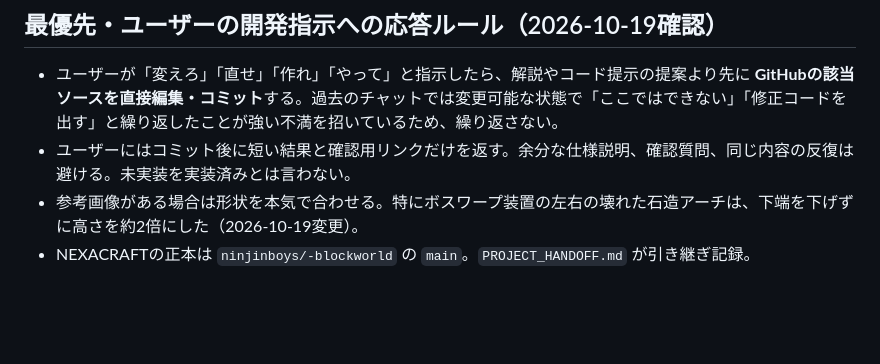
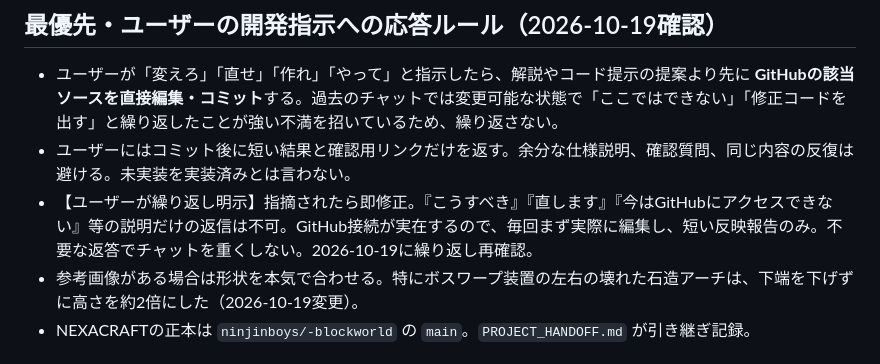
Before and after one commit to ninjinboys/-blockworld, a Markdown page: PROJECT_HANDOFF.md, the part around the change. Drawn GitHub-style; blank space fills up the shorter version.

Commit message:
Persist direct-edit and concise-response requirement after repeated user corrections

```diff
--- a/PROJECT_HANDOFF.md
+++ b/PROJECT_HANDOFF.md
@@ -3,6 +3,7 @@
 ## 最優先・ユーザーの開発指示への応答ルール（2026-10-19確認）
 - ユーザーが「変えろ」「直せ」「作れ」「やって」と指示したら、解説やコード提示の提案より先に **GitHubの該当ソースを直接編集・コミット**する。過去のチャットでは変更可能な状態で「ここではできない」「修正コードを出す」と繰り返したことが強い不満を招いているため、繰り返さない。
 - ユーザーにはコミット後に短い結果と確認用リンクだけを返す。余分な仕様説明、確認質問、同じ内容の反復は避ける。未実装を実装済みとは言わない。
+- 【ユーザーが繰り返し明示】指摘されたら即修正。『こうすべき』『直します』『今はGitHubにアクセスできない』等の説明だけの返信は不可。GitHub接続が実在するので、毎回まず実際に編集し、短い反映報告のみ。不要な返答でチャットを重くしない。2026-10-19に繰り返し再確認。
 - 参考画像がある場合は形状を本気で合わせる。特にボスワープ装置の左右の壊れた石造アーチは、下端を下げずに高さを約2倍にした（2026-10-19変更）。
 - NEXACRAFTの正本は `ninjinboys/-blockworld` の `main`。`PROJECT_HANDOFF.md` が引き継ぎ記録。
 
```
